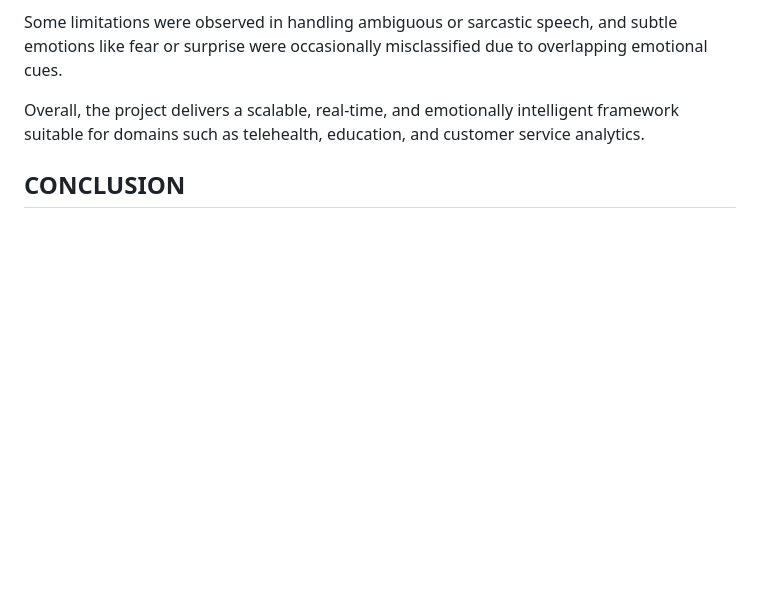
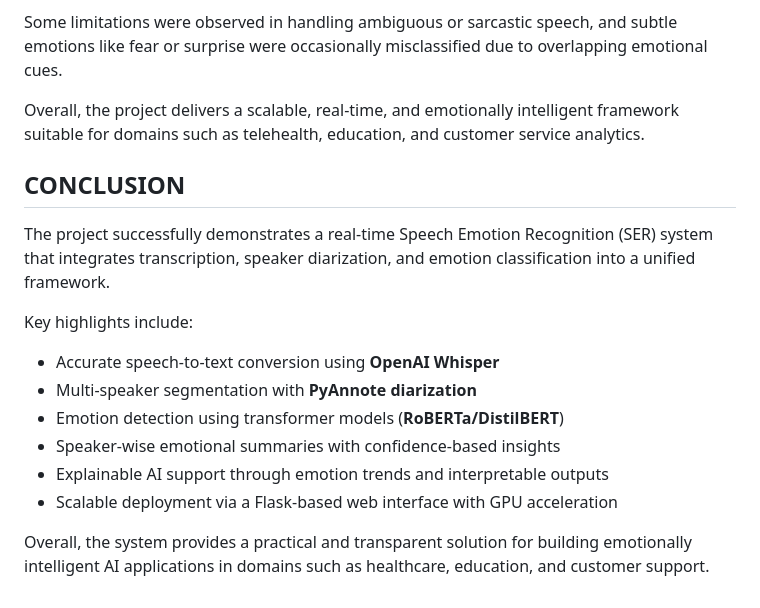
Before and after one commit to Santanakumar/speech-emotion-recognition-system, a Markdown page: README.md, the part around the change. Drawn GitHub-style; blank space fills up the shorter version.

```diff
--- a/README.md
+++ b/README.md
@@ -353,3 +353,15 @@ Some limitations were observed in handling ambiguous or sarcastic speech, and su
 Overall, the project delivers a scalable, real-time, and emotionally intelligent framework suitable for domains such as telehealth, education, and customer service analytics.
 
 ## CONCLUSION
+The project successfully demonstrates a real-time Speech Emotion Recognition (SER) system that integrates transcription, speaker diarization, and emotion classification into a unified framework.
+
+Key highlights include:
+
+- Accurate speech-to-text conversion using **OpenAI Whisper**
+- Multi-speaker segmentation with **PyAnnote diarization**
+- Emotion detection using transformer models (**RoBERTa/DistilBERT**)
+- Speaker-wise emotional summaries with confidence-based insights
+- Explainable AI support through emotion trends and interpretable outputs
+- Scalable deployment via a Flask-based web interface with GPU acceleration
+
+Overall, the system provides a practical and transparent solution for building emotionally intelligent AI applications in domains such as healthcare, education, and customer support.
```
